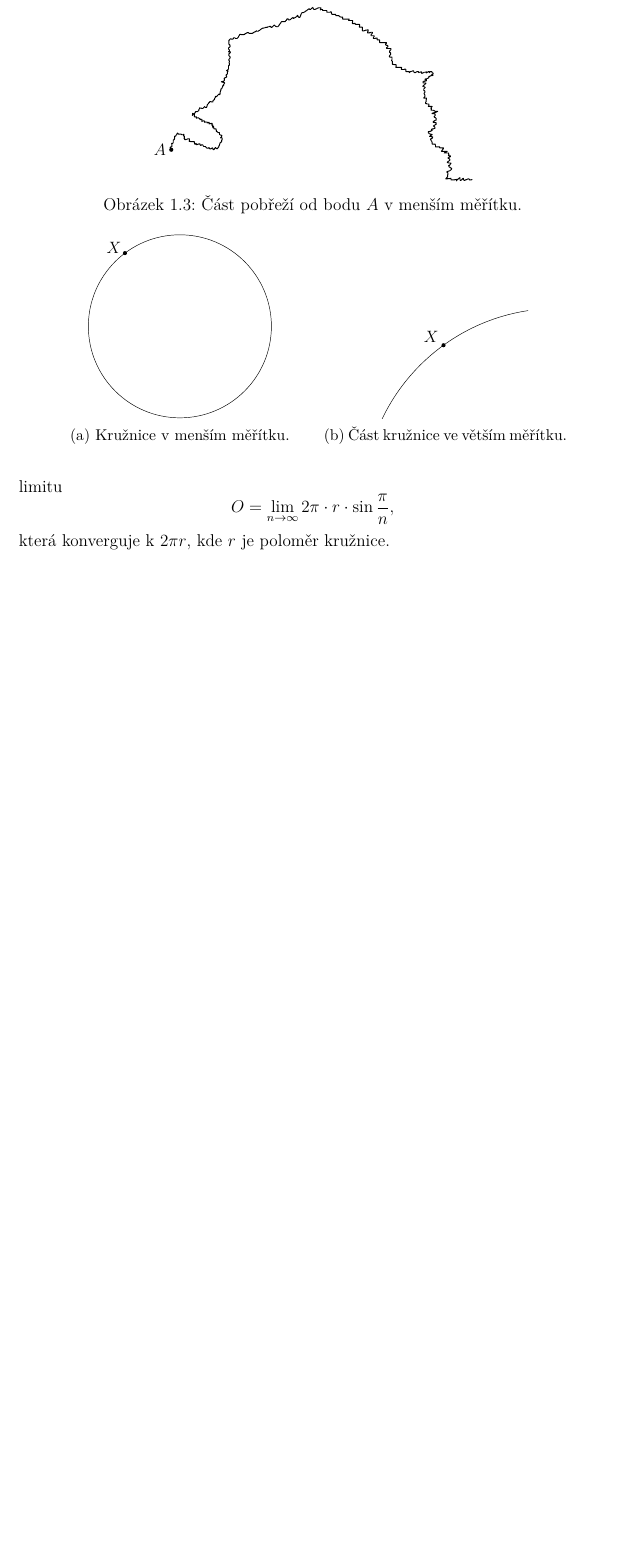
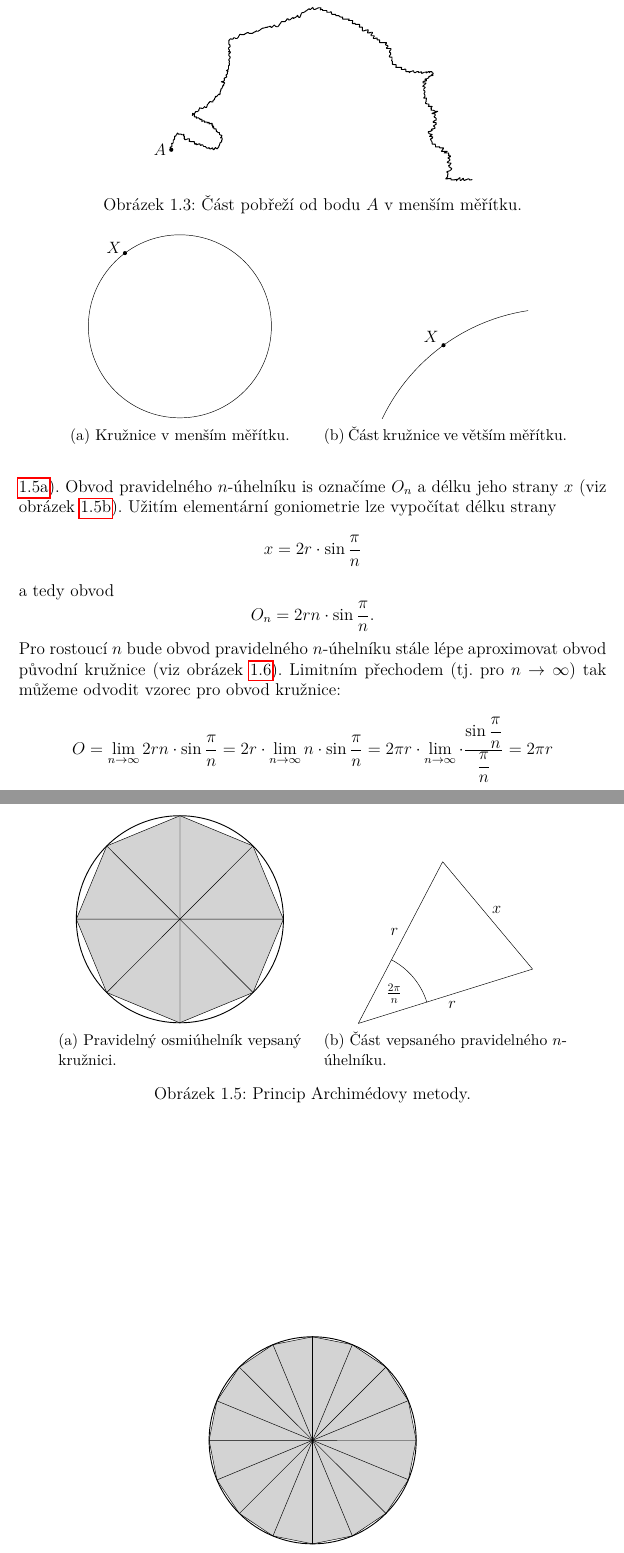
Before and after one commit to D4vEOFF/Fractal-Geometry-For-Experienced-Amateurs, a LaTeX thesis (Thesis/diploma_thesis.tex, which reads Thesis/assets/packages.tex, Thesis/components/ch01/sections/s01_pobrezi_velke_britanie.tex): part of page 9 of 10 before the commit and two parts of pages 9 and 10 of 11 after it, the two joined at a grey line, cut so that both start at the same text, the shorter picture padded with empty space. Compiled offline with pdfLaTeX.

Commit message:
Opraveny chyby v ch01s01

```diff
--- a/Thesis/assets/packages.tex
+++ b/Thesis/assets/packages.tex
@@ -3,7 +3,6 @@
 %% Verze pro jednostranný tisk:
 % Okraje: levý 40mm, pravý 25mm, horní a~dolní 25mm
 % (ale pozor, LaTeX si sám přidává 1in)
-\documentclass[12pt,a4paper]{report}
 \setlength\textwidth{145mm}
 \setlength\textheight{247mm}
 \setlength\oddsidemargin{15mm}
--- a/Thesis/components/ch01/sections/s01_pobrezi_velke_britanie.tex
+++ b/Thesis/components/ch01/sections/s01_pobrezi_velke_britanie.tex
@@ -47,8 +48,41 @@ Nabízí se otázka: Proč se toto děje? Pokud se ohlédneme zpět za Eukleidov
         \label{subfig:kruznice_zoom}
     \end{subfigure}
 \end{figure}
-Díky tomu můžeme v případě počítání obvodu kružnice použít např. Archimédovu metodu (tj. postupnou aproximaci obvodu pomocí $n$-úhelníků). V konečném důsledku tak obdržíme limitu
+Díky tomu můžeme v případě počítání obvodu kružnice použít např. Archimédovu metodu. Máme-li kružnici o poloměru $r>0$, pak jí můžeme vepsat libovolný pravidelný $n$-úhelník (viz obrázek \ref{subfig:archimedova_metoda}).
+\begin{figure}[h]
+    \centering
+    \begin{subfigure}{\subfigwidth}
+        \centering
+        \includegraphics[scale=\normalipe]{ch01_archimedova_metoda.pdf}
+        \caption{Pravidelný osmiúhelník vepsaný kružnici.}
+        \label{subfig:archimedova_metoda}
+    \end{subfigure}
+    \quad
+    \begin{subfigure}{\subfigwidth}
+        \centering
+        \includegraphics[scale=\normalipe]{ch01_archimedova_metoda_cast_nuhelniku.pdf}
+        \caption{Část vepsaného pravidelného $n$-úhelníku.}
+        \label{subfig:archimedova_metoda_cast_nuhelniku}
+    \end{subfigure}
+    \caption{Princip Archimédovy metody.}
+    \label{fig:princip_archimedovy_metody}
+\end{figure}
+Obvod pravidelného $n$-úhelníku is označíme $O_n$ a délku jeho strany $x$ (viz obrázek \ref{subfig:archimedova_metoda_cast_nuhelniku}). Užitím elementární goniometrie lze vypočítat délku strany
 \begin{equation*}
-    O=\lim_{n\to\infty}{2\pi\cdot r\cdot\sin{\dfrac{\pi}{n}}},
+    x=2r\cdot\sin{\dfrac{\pi}{n}}
 \end{equation*}
-která konverguje k $2\pi r$, kde $r$ je poloměr kružnice.\par
+a tedy obvod
+\begin{equation*}
+    O_n=2rn\cdot\sin{\dfrac{\pi}{n}}.
+\end{equation*}
+Pro rostoucí $n$ bude obvod pravidelného $n$-úhelníku stále lépe aproximovat obvod původní kružnice (viz obrázek \ref{fig:archimedova_metoda_presnejsi}).
+\begin{figure}[h]
+    \centering
+    \includegraphics[scale=\normalipe]{ch01_pobrezi_aproximace_presnejsi.pdf}
+    \caption{Aproximace obvodu kružnice pomocí pravidelného šestnáctiúhelníku.}
+    \label{fig:archimedova_metoda_presnejsi}
+\end{figure}
+Limitním přechodem (tj. pro $n\to\infty$) tak můžeme odvodit vzorec pro obvod kružnice:
+\begin{align*}
+    O&=\lim_{n\to\infty}{2rn\cdot\sin{\dfrac{\pi}{n}}}=2r\cdot\lim_{n\to\infty}{n\cdot\sin{\dfrac{\pi}{n}}}=2\pi r\cdot\lim_{n\to\infty}{\cdot\dfrac{\sin{\dfrac{\pi}{n}}}{\dfrac{\pi}{n}}}=2\pi r
+\end{align*}
--- a/Thesis/diploma_thesis.tex
+++ b/Thesis/diploma_thesis.tex
@@ -1,3 +1,5 @@
+\documentclass[12pt,a4paper]{report}
+
 \input{assets/packages.tex}
 
 %%% Údaje o~práci
```
Also changed, not shown: Thesis/components/ch01/ch01_uvod_do_fraktalu.tex (+2 -2 lines), Thesis/DW_diploma_thesis_v1.pdf (added), Thesis/DW_diploma_thesis_v1_opraveno.pdf (added), Thesis/components/images/ch01_archimedova_metoda.pdf (added), Thesis/components/images/ch01_archimedova_metoda_cast_nuhelniku.pdf (added), Thesis/components/images/ch01_pobrezi_aproximace_presnejsi.pdf (added), Thesis/diploma_thesis.pdf, Thesis/components/ch01/sections/s01_pobrezi_velke_britanie.tex (21 more changed lines), 1 other file.
